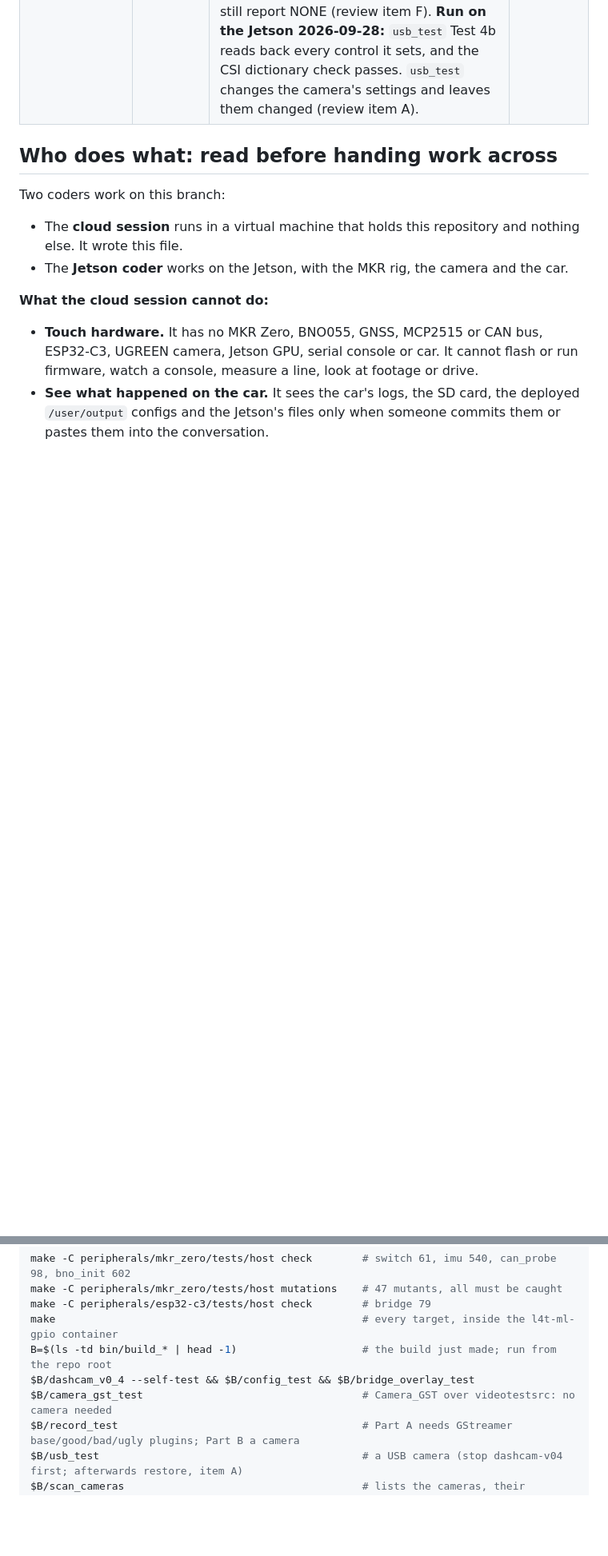
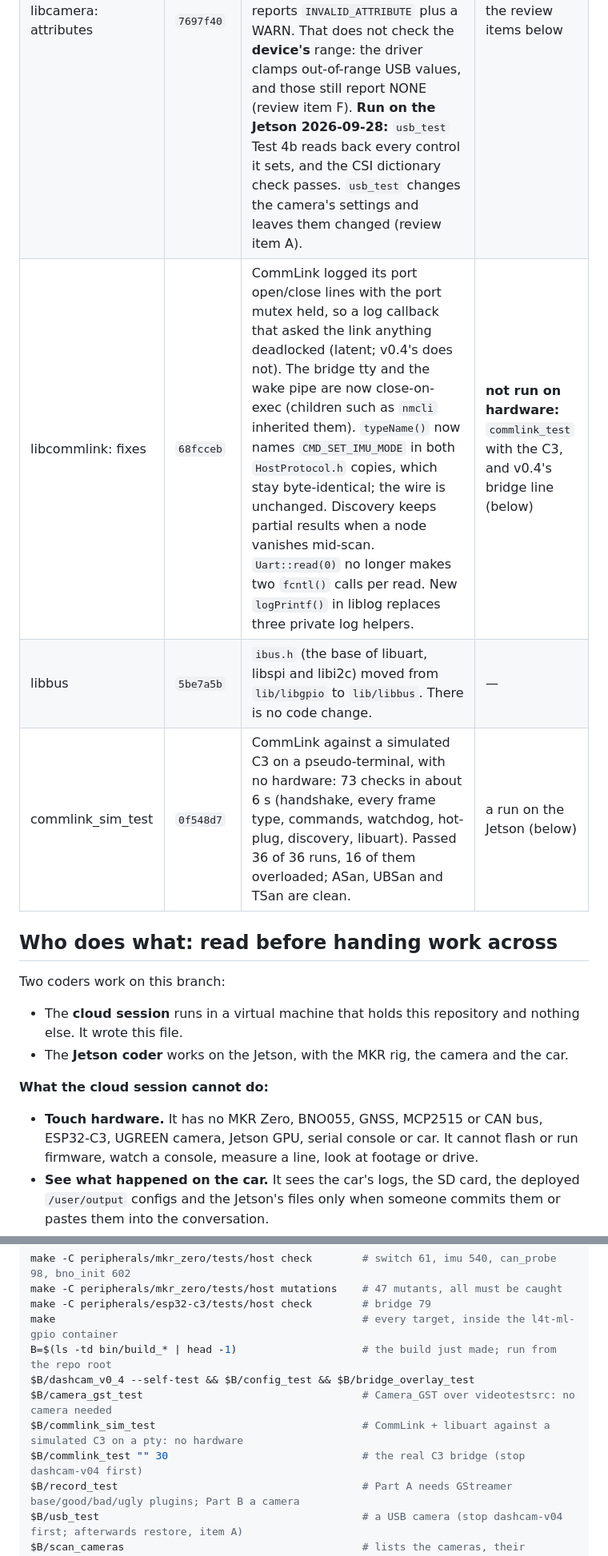
Before and after one commit to chad-Ant/dashcam, a Markdown page: HANDOVER.md, 2 parts joined by grey strips. Shown at 80% size. GitHub-like rendering; blank space fills up the shorter version.

```diff
--- a/HANDOVER.md
+++ b/HANDOVER.md
@@ -16,6 +16,9 @@
 | libcamera: V4L2 helpers | `bbc0caa` | Discovery, exposure and focus now share `libcamera_v4l2.h`: an EINTR-safe ioctl, an owning fd with `O_CLOEXEC`, and control query/get/set. Checked against the old code on a fake UVC device: identical ioctl sequences in 14 scenarios. The EINTR retry is defensive only: the apps install handlers with `std::signal`, which sets SA_RESTART, so it never fires on the Jetson. **Run on the Jetson 2026-09-28:** `scan_cameras` output is byte-identical to the previous build's, and v0.4 starts, records and stops as before (results below). | — |
 | libcamera: Camera_GST | `72e4dc7` | Fixed a **teardown deadlock**: a `start()` that timed out hung forever instead of reporting ERROR. Fixed a leak of refused branch bins, and logging under the state lock. Start and runtime failures now name the element and GStreamer's reason. New `camera_gst_test` (videotestsrc, no camera). v0.4 does not use Camera_GST. **Run on the Jetson 2026-09-28:** `camera_gst_test` passes on GStreamer 1.20.3. The fix for branches that start disabled works only when the sink sees GAP events directly, so not for this project's real branches (review item C below). | the review items below |
 | libcamera: attributes | `7697f40` | 6 of the 10 USB entries in `camera_attributes.xml` named v4l2src properties that do not exist, so they were ignored with only a GLib warning. They are now V4L2 controls written through `extra-controls` (valueType `v4l2_control`). A write is checked against the **element's** property type and range, and a rejected one reports `INVALID_ATTRIBUTE` plus a WARN. That does not check the **device's** range: the driver clamps out-of-range USB values, and those still report NONE (review item F). **Run on the Jetson 2026-09-28:** `usb_test` Test 4b reads back every control it sets, and the CSI dictionary check passes. `usb_test` changes the camera's settings and leaves them changed (review item A). | the review items below |
+| libcommlink: fixes | `68fcceb` | CommLink logged its port open/close lines with the port mutex held, so a log callback that asked the link anything deadlocked (latent; v0.4's does not). The bridge tty and the wake pipe are now close-on-exec (children such as `nmcli` inherited them). `typeName()` now names `CMD_SET_IMU_MODE` in both `HostProtocol.h` copies, which stay byte-identical; the wire is unchanged. Discovery keeps partial results when a node vanishes mid-scan. `Uart::read(0)` no longer makes two `fcntl()` calls per read. New `logPrintf()` in liblog replaces three private log helpers. | **not run on hardware:** `commlink_test` with the C3, and v0.4's bridge line (below) |
+| libbus | `5be7a5b` | `ibus.h` (the base of libuart, libspi and libi2c) moved from `lib/libgpio` to `lib/libbus`. There is no code change. | — |
+| commlink_sim_test | `0f548d7` | CommLink against a simulated C3 on a pseudo-terminal, with no hardware: 73 checks in about 6 s (handshake, every frame type, commands, watchdog, hot-plug, discovery, libuart). Passed 36 of 36 runs, 16 of them overloaded; ASan, UBSan and TSan are clean. | a run on the Jetson (below) |
 
 ## Who does what: read before handing work across
 
@@ -382,6 +423,8 @@ make                                                 # every target, inside the
 B=$(ls -td bin/build_* | head -1)                    # the build just made; run from the repo root
 $B/dashcam_v0_4 --self-test && $B/config_test && $B/bridge_overlay_test
 $B/camera_gst_test                                   # Camera_GST over videotestsrc: no camera needed
+$B/commlink_sim_test                                 # CommLink + libuart against a simulated C3 on a pty: no hardware
+$B/commlink_test "" 30                               # the real C3 bridge (stop dashcam-v04 first)
 $B/record_test                                       # Part A needs GStreamer base/good/bad/ugly plugins; Part B a camera
 $B/usb_test                                          # a USB camera (stop dashcam-v04 first; afterwards restore, item A)
 $B/scan_cameras                                      # lists the cameras, their controls and formats
```
Also changed, not shown: other parts of HANDOVER.md (+41 -3 lines).
